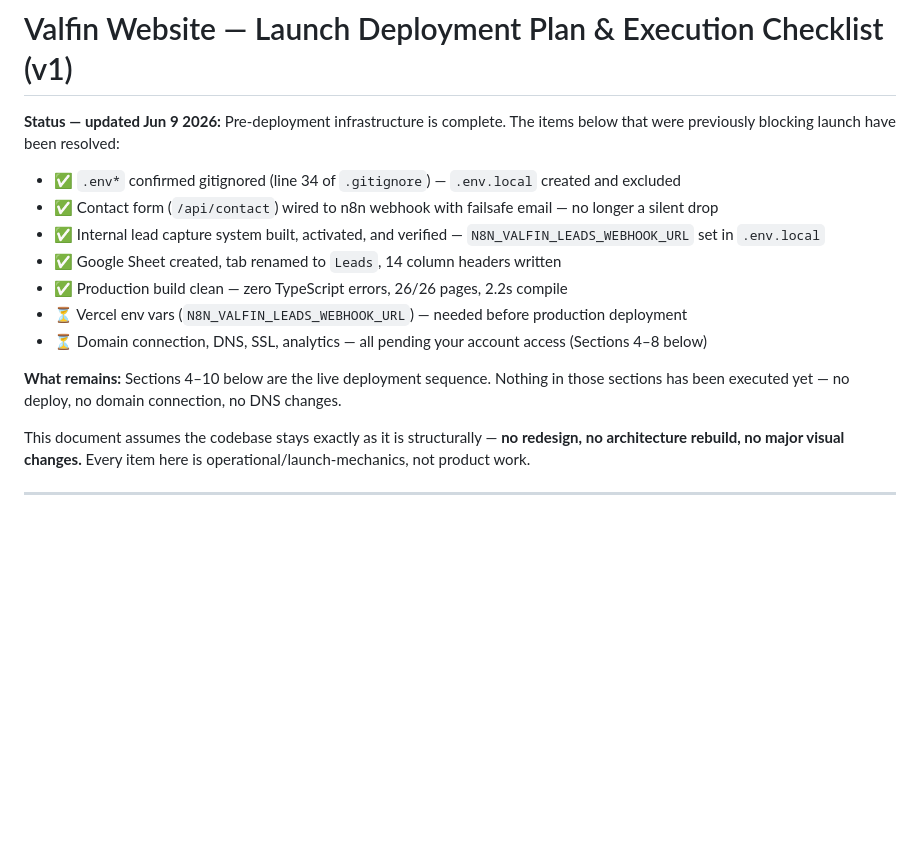
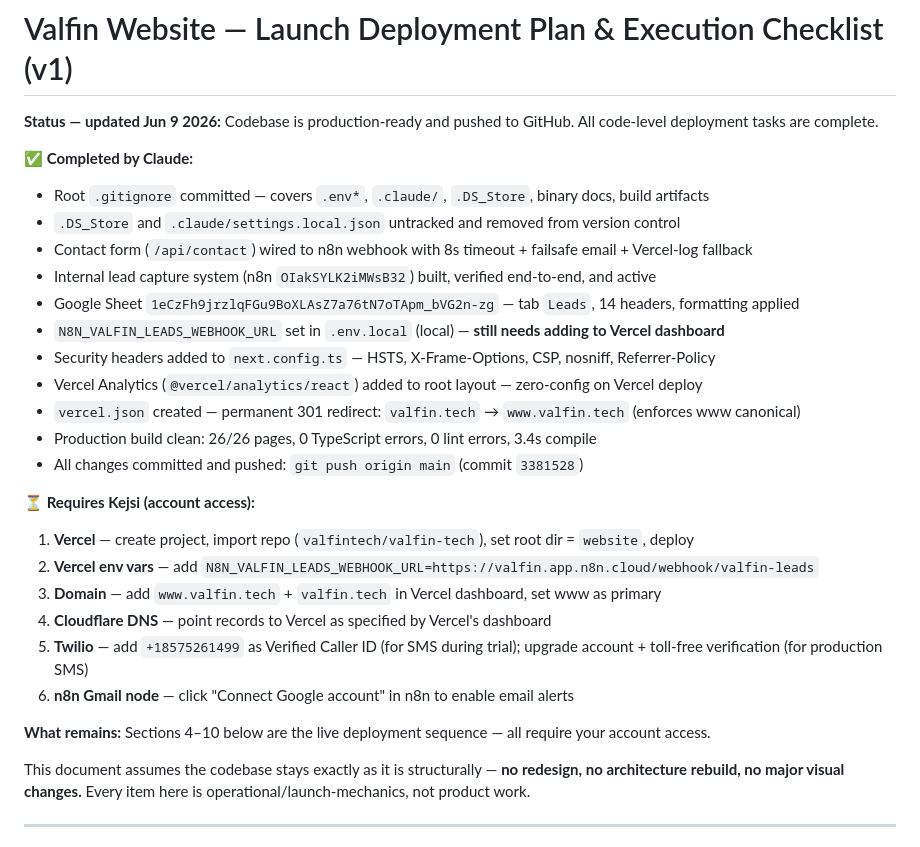
Before and after one commit to valfintech/valfin-tech, a Markdown page: docs/LAUNCH_DEPLOYMENT_PLAN.md, the part around the change. Drawn GitHub-style; blank space fills up the shorter version.

Commit message:
Update deployment plan status — reflects all code tasks complete, pending items are account access only
Co-Authored-By: Claude Sonnet 4.6 <noreply@anthropic.com>

```diff
--- a/docs/LAUNCH_DEPLOYMENT_PLAN.md
+++ b/docs/LAUNCH_DEPLOYMENT_PLAN.md
@@ -1,16 +1,29 @@
 # Valfin Website — Launch Deployment Plan & Execution Checklist (v1)
 
-**Status — updated Jun 9 2026:** Pre-deployment infrastructure is complete. The items below that were previously blocking launch have been resolved:
+**Status — updated Jun 9 2026:** Codebase is production-ready and pushed to GitHub. All code-level deployment tasks are complete.
 
-- ✅ `.env*` confirmed gitignored (line 34 of `.gitignore`) — `.env.local` created and excluded
-- ✅ Contact form (`/api/contact`) wired to n8n webhook with failsafe email — no longer a silent drop
-- ✅ Internal lead capture system built, activated, and verified — `N8N_VALFIN_LEADS_WEBHOOK_URL` set in `.env.local`
-- ✅ Google Sheet created, tab renamed to `Leads`, 14 column headers written
-- ✅ Production build clean — zero TypeScript errors, 26/26 pages, 2.2s compile
-- ⏳ Vercel env vars (`N8N_VALFIN_LEADS_WEBHOOK_URL`) — needed before production deployment
-- ⏳ Domain connection, DNS, SSL, analytics — all pending your account access (Sections 4–8 below)
+**✅ Completed by Claude:**
+- Root `.gitignore` committed — covers `.env*`, `.claude/`, `.DS_Store`, binary docs, build artifacts
+- `.DS_Store` and `.claude/settings.local.json` untracked and removed from version control
+- Contact form (`/api/contact`) wired to n8n webhook with 8s timeout + failsafe email + Vercel-log fallback
+- Internal lead capture system (n8n `OIakSYLK2iMWsB32`) built, verified end-to-end, and active
+- Google Sheet `1eCzFh9jrzlqFGu9BoXLAsZ7a76tN7oTApm_bVG2n-zg` — tab `Leads`, 14 headers, formatting applied
+- `N8N_VALFIN_LEADS_WEBHOOK_URL` set in `.env.local` (local) — **still needs adding to Vercel dashboard**
+- Security headers added to `next.config.ts` — HSTS, X-Frame-Options, CSP, nosniff, Referrer-Policy
+- Vercel Analytics (`@vercel/analytics/react`) added to root layout — zero-config on Vercel deploy
+- `vercel.json` created — permanent 301 redirect: `valfin.tech` → `www.valfin.tech` (enforces www canonical)
+- Production build clean: 26/26 pages, 0 TypeScript errors, 0 lint errors, 3.4s compile
+- All changes committed and pushed: `git push origin main` (commit `3381528`)
 
-**What remains:** Sections 4–10 below are the live deployment sequence. Nothing in those sections has been executed yet — no deploy, no domain connection, no DNS changes.
+**⏳ Requires Kejsi (account access):**
+1. **Vercel** — create project, import repo (`valfintech/valfin-tech`), set root dir = `website`, deploy
+2. **Vercel env vars** — add `N8N_VALFIN_LEADS_WEBHOOK_URL=https://valfin.app.n8n.cloud/webhook/valfin-leads`
+3. **Domain** — add `www.valfin.tech` + `valfin.tech` in Vercel dashboard, set www as primary
+4. **Cloudflare DNS** — point records to Vercel as specified by Vercel's dashboard
+5. **Twilio** — add `+18575261499` as Verified Caller ID (for SMS during trial); upgrade account + toll-free verification (for production SMS)
+6. **n8n Gmail node** — click "Connect Google account" in n8n to enable email alerts
+
+**What remains:** Sections 4–10 below are the live deployment sequence — all require your account access.
 
 This document assumes the codebase stays exactly as it is structurally — **no redesign, no architecture rebuild, no major visual changes.** Every item here is operational/launch-mechanics, not product work.
 
```
